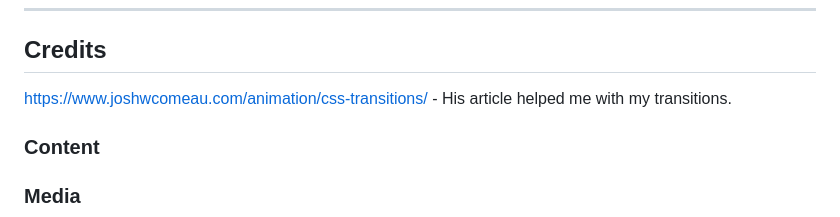
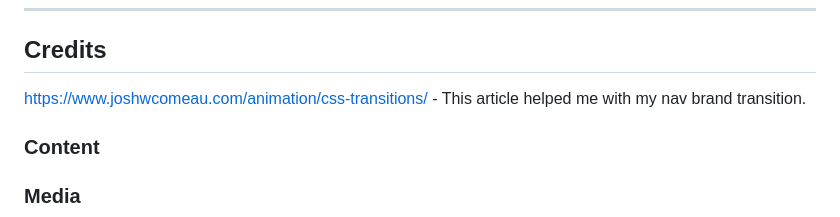
Before and after one commit to abz2489/woofing-walks, a Markdown page: README.md, the part around one of its changes. GitHub-like rendering.

Commit message:
Add last features to readme

```diff
--- a/README.md
+++ b/README.md
@@ -134,7 +142,7 @@ Woofing Walks' live website was deployed using GitHub Pages.
 -------------------------------------
 ## **Credits**
 
-https://www.joshwcomeau.com/animation/css-transitions/ - His article helped me with my transitions.
+https://www.joshwcomeau.com/animation/css-transitions/ - This article helped me with my nav brand transition.
 ### Content
 ### Media
 
```
Also changed, not shown: other parts of README.md (+9 -1 lines).
